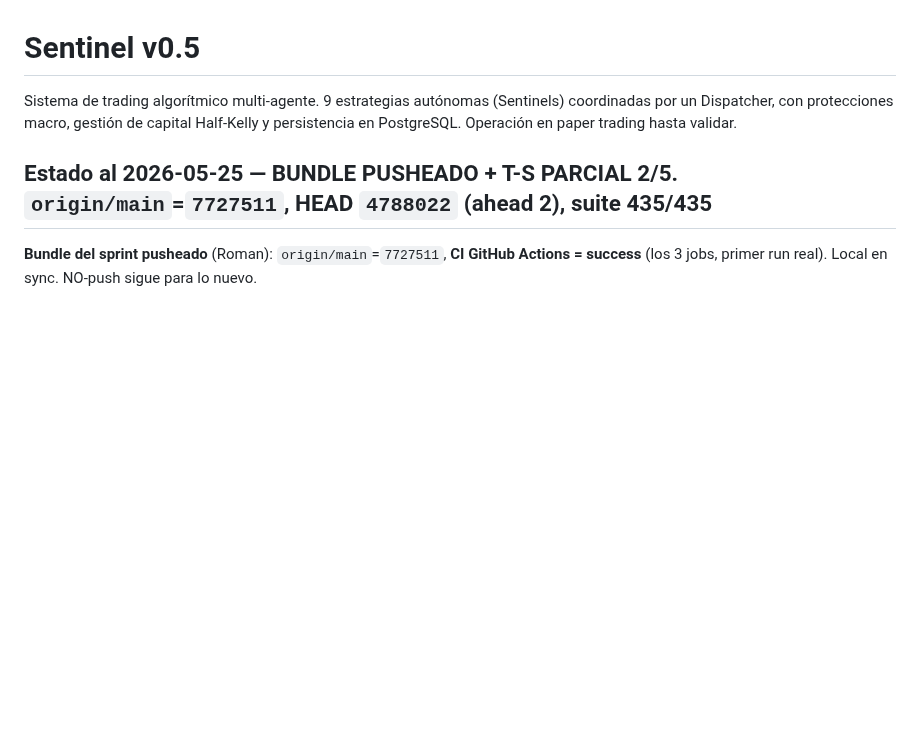
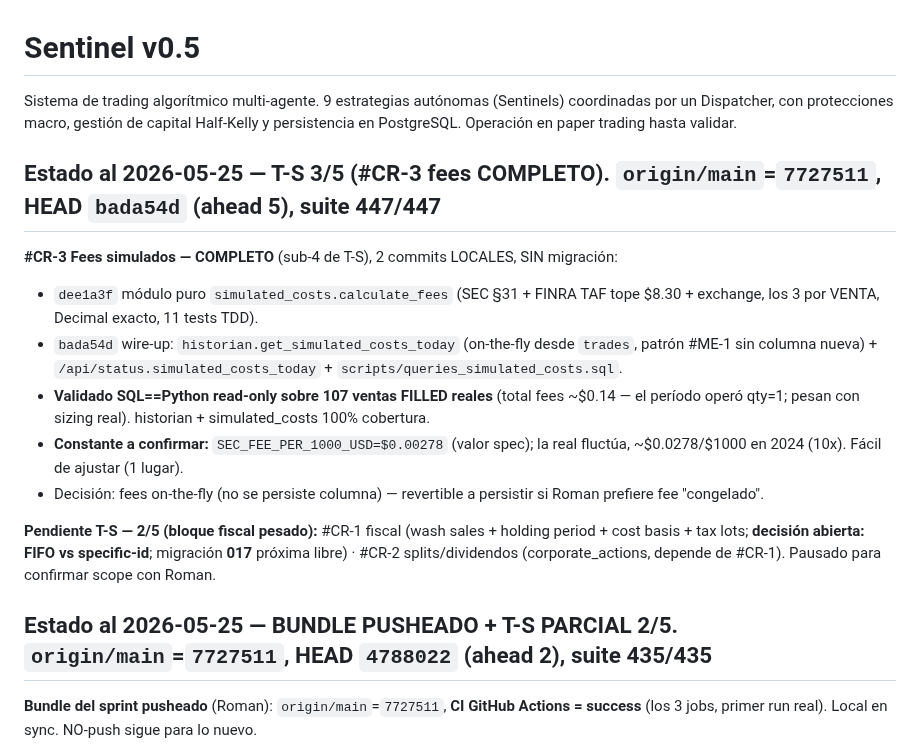
Before and after one commit to Olardu/afterlife-capital, a Markdown page: sentinel-v0.5/CLAUDE.md, the part around the change. Rendered like a GitHub page; blank space fills up the shorter version.

Commit message:
docs(sentinel): CLAUDE.md — T-S 3/5, #CR-3 fees COMPLETO

```diff
--- a/sentinel-v0.5/CLAUDE.md
+++ b/sentinel-v0.5/CLAUDE.md
@@ -1,6 +1,17 @@
 # Sentinel v0.5
 
 Sistema de trading algorítmico multi-agente. 9 estrategias autónomas (Sentinels) coordinadas por un Dispatcher, con protecciones macro, gestión de capital Half-Kelly y persistencia en PostgreSQL. Operación en paper trading hasta validar.
+
+## Estado al 2026-05-25 — T-S 3/5 (#CR-3 fees COMPLETO). `origin/main`=`7727511`, HEAD `bada54d` (ahead 5), suite 447/447
+
+**#CR-3 Fees simulados — COMPLETO** (sub-4 de T-S), 2 commits LOCALES, SIN migración:
+- `dee1a3f` módulo puro `simulated_costs.calculate_fees` (SEC §31 + FINRA TAF tope $8.30 + exchange, los 3 por VENTA, Decimal exacto, 11 tests TDD).
+- `bada54d` wire-up: `historian.get_simulated_costs_today` (on-the-fly desde `trades`, patrón #ME-1 sin columna nueva) + `/api/status.simulated_costs_today` + `scripts/queries_simulated_costs.sql`.
+- **Validado SQL==Python read-only sobre 107 ventas FILLED reales** (total fees ~$0.14 — el período operó qty=1; pesan con sizing real). historian + simulated_costs 100% cobertura.
+- **Constante a confirmar:** `SEC_FEE_PER_1000_USD=$0.00278` (valor spec); la real fluctúa, ~$0.0278/$1000 en 2024 (10x). Fácil de ajustar (1 lugar).
+- Decisión: fees on-the-fly (no se persiste columna) — revertible a persistir si Roman prefiere fee "congelado".
+
+**Pendiente T-S — 2/5 (bloque fiscal pesado):** #CR-1 fiscal (wash sales + holding period + cost basis + tax lots; **decisión abierta: FIFO vs specific-id**; migración **017** próxima libre) · #CR-2 splits/dividendos (corporate_actions, depende de #CR-1). Pausado para confirmar scope con Roman.
 
 ## Estado al 2026-05-25 — BUNDLE PUSHEADO + T-S PARCIAL 2/5. `origin/main`=`7727511`, HEAD `4788022` (ahead 2), suite 435/435
 
```
